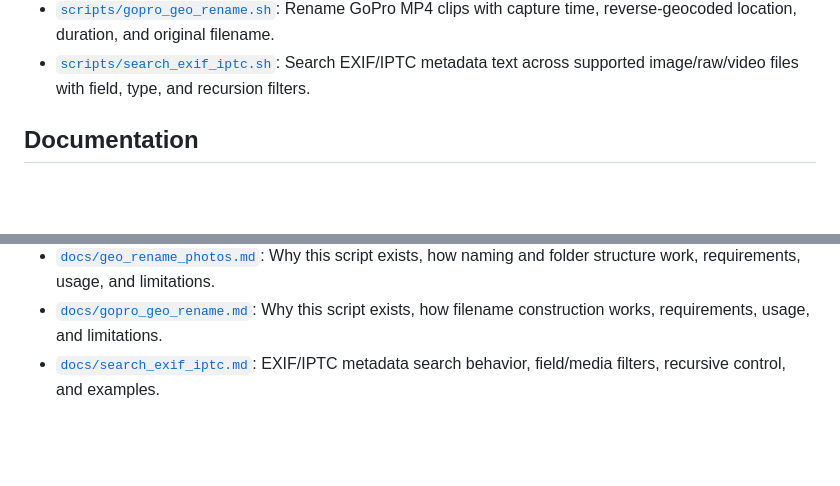
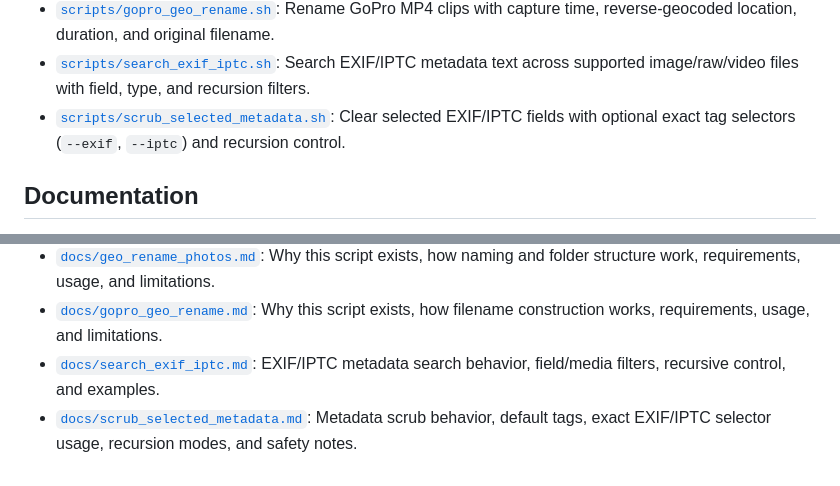
Before and after one commit to igoros777/photoshell, a Markdown page: README.md, 2 parts joined by grey strips. GitHub-like rendering; blank space fills up the shorter version.

Commit message:
Add scrub_selected_metadata.sh script and documentation for targeted metadata cleanup

```diff
--- a/README.md
+++ b/README.md
@@ -164,6 +164,7 @@ flowchart TD
 - [`scripts/geo_rename_photos.sh`](scripts/geo_rename_photos.sh): Rename photos using capture timestamp, camera model, and reverse-geocoded location, with optional date-based folder structure.
 - [`scripts/gopro_geo_rename.sh`](scripts/gopro_geo_rename.sh): Rename GoPro MP4 clips with capture time, reverse-geocoded location, duration, and original filename.
 - [`scripts/search_exif_iptc.sh`](scripts/search_exif_iptc.sh): Search EXIF/IPTC metadata text across supported image/raw/video files with field, type, and recursion filters.
+- [`scripts/scrub_selected_metadata.sh`](scripts/scrub_selected_metadata.sh): Clear selected EXIF/IPTC fields with optional exact tag selectors (`--exif`, `--iptc`) and recursion control.
 
 ## Documentation
 - [`docs/photofolders.md`](docs/photofolders.md): `photofolders` behavior, rationale, usage, and workflow integration for Windows and Linux variants.
@@ -177,3 +178,4 @@ flowchart TD
 - [`docs/geo_rename_photos.md`](docs/geo_rename_photos.md): Why this script exists, how naming and folder structure work, requirements, usage, and limitations.
 - [`docs/gopro_geo_rename.md`](docs/gopro_geo_rename.md): Why this script exists, how filename construction works, requirements, usage, and limitations.
 - [`docs/search_exif_iptc.md`](docs/search_exif_iptc.md): EXIF/IPTC metadata search behavior, field/media filters, recursive control, and examples.
+- [`docs/scrub_selected_metadata.md`](docs/scrub_selected_metadata.md): Metadata scrub behavior, default tags, exact EXIF/IPTC selector usage, recursion modes, and safety notes.
```
Also changed, not shown: docs/scrub_selected_metadata.md (added, +93 -0 lines).
